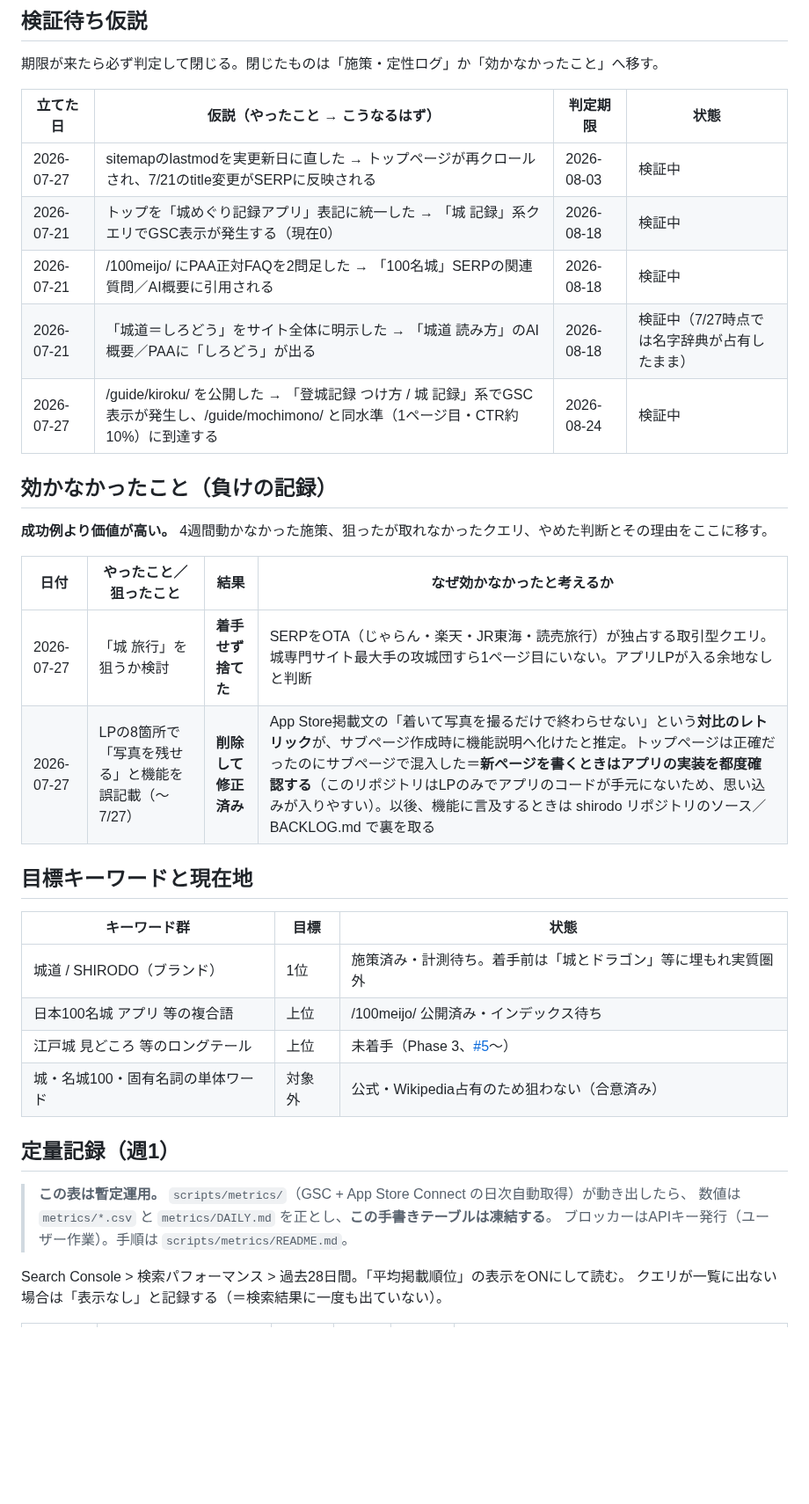
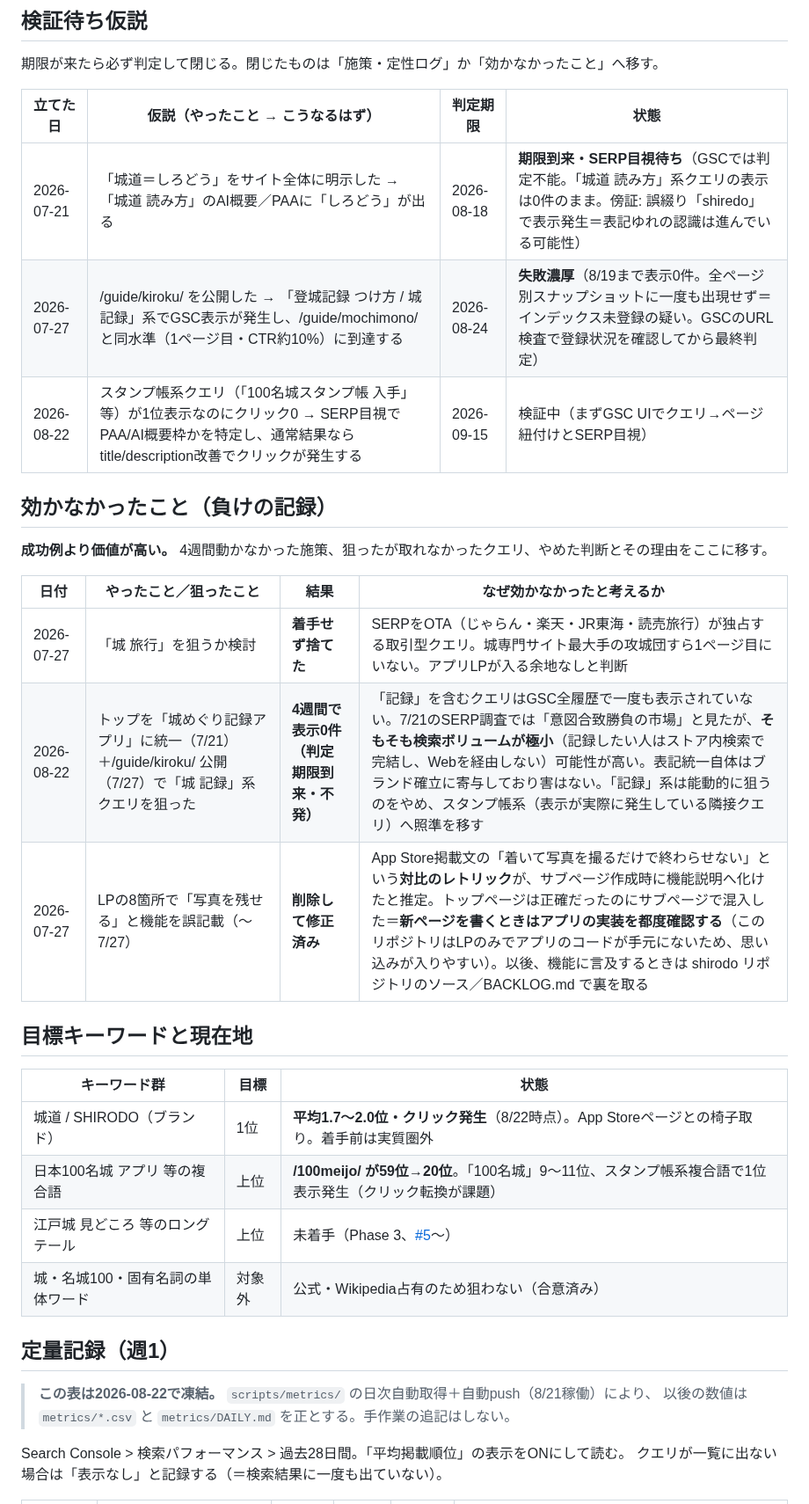
Before and after one commit to katsuhikosakata29-max/shirodo-lp, a Markdown page: docs/SEO_LOG.md, the part around one of its changes. Shown at 88% size. Rendered like a GitHub page; blank space fills up the shorter version.

Commit message:
docs(seo): 期限到来の仮説5本を判定し、SEO_LOGを更新（8/22判定セッション）
- 表示回数は5週連続増（週31→281、9倍）・平均順位40位台→13位前後。
  クリックは週6にとどまり「表示をクリックに変える」段階へ移行
- 判定: sitemap修正→トップ再クロール=ほぼ成立（城道1.7〜2.0位）、
  「城 記録」系=4週間表示0で不発（効かなかったことへ移動）、
  /100meijo/ PAA FAQ=部分成立（スタンプ帳系で1位表示発生、59→20位）、
  しろどう読み方=SERP目視待ち、/guide/kiroku/=表示0でインデックス未登録疑い
- 新仮説: スタンプ帳系1位表示×クリック0の枠特定（期限9/15）
- 手書き定量テーブルはmetrics自動push稼働により凍結

Co-Authored-By: Claude Fable 5 <noreply@anthropic.com>
Claude-Session: https://claude.ai/code/session_01Qm3AtT96jimcZXRYaHpdgt

```diff
--- a/docs/SEO_LOG.md
+++ b/docs/SEO_LOG.md
@@ -23,11 +23,9 @@ shirodo.com の検索順位改善の記録。**このファイルの主役は数
 
 | 立てた日 | 仮説（やったこと → こうなるはず） | 判定期限 | 状態 |
 |---|---|---|---|
-| 2026-07-27 | sitemapのlastmodを実更新日に直した → トップページが再クロールされ、7/21のtitle変更がSERPに反映される | 2026-08-03 | 検証中 |
-| 2026-07-21 | トップを「城めぐり記録アプリ」表記に統一した → 「城 記録」系クエリでGSC表示が発生する（現在0） | 2026-08-18 | 検証中 |
-| 2026-07-21 | /100meijo/ にPAA正対FAQを2問足した → 「100名城」SERPの関連質問／AI概要に引用される | 2026-08-18 | 検証中 |
-| 2026-07-21 | 「城道＝しろどう」をサイト全体に明示した → 「城道 読み方」のAI概要／PAAに「しろどう」が出る | 2026-08-18 | 検証中（7/27時点では名字辞典が占有したまま） |
-| 2026-07-27 | /guide/kiroku/ を公開した → 「登城記録 つけ方 / 城 記録」系でGSC表示が発生し、/guide/mochimono/ と同水準（1ページ目・CTR約10%）に到達する | 2026-08-24 | 検証中 |
+| 2026-07-21 | 「城道＝しろどう」をサイト全体に明示した → 「城道 読み方」のAI概要／PAAに「しろどう」が出る | 2026-08-18 | **期限到来・SERP目視待ち**（GSCでは判定不能。「城道 読み方」系クエリの表示は0件のまま。傍証: 誤綴り「shiredo」で表示発生＝表記ゆれの認識は進んでいる可能性） |
+| 2026-07-27 | /guide/kiroku/ を公開した → 「登城記録 つけ方 / 城 記録」系でGSC表示が発生し、/guide/mochimono/ と同水準（1ページ目・CTR約10%）に到達する | 2026-08-24 | **失敗濃厚**（8/19まで表示0件。全ページ別スナップショットに一度も出現せず＝インデックス未登録の疑い。GSCのURL検査で登録状況を確認してから最終判定） |
+| 2026-08-22 | スタンプ帳系クエリ（「100名城スタンプ帳 入手」等）が1位表示なのにクリック0 → SERP目視でPAA/AI概要枠かを特定し、通常結果ならtitle/description改善でクリックが発生する | 2026-09-15 | 検証中（まずGSC UIでクエリ→ページ紐付けとSERP目視） |
 
 ## 効かなかったこと（負けの記録）
 
@@ -36,22 +34,22 @@ shirodo.com の検索順位改善の記録。**このファイルの主役は数
 | 日付 | やったこと／狙ったこと | 結果 | なぜ効かなかったと考えるか |
 |---|---|---|---|
 | 2026-07-27 | 「城 旅行」を狙うか検討 | **着手せず捨てた** | SERPをOTA（じゃらん・楽天・JR東海・読売旅行）が独占する取引型クエリ。城専門サイト最大手の攻城団すら1ページ目にいない。アプリLPが入る余地なしと判断 |
+| 2026-08-22 | トップを「城めぐり記録アプリ」に統一（7/21）＋/guide/kiroku/ 公開（7/27）で「城 記録」系クエリを狙った | **4週間で表示0件（判定期限到来・不発）** | 「記録」を含むクエリはGSC全履歴で一度も表示されていない。7/21のSERP調査では「意図合致勝負の市場」と見たが、**そもそも検索ボリュームが極小**（記録したい人はストア内検索で完結し、Webを経由しない）可能性が高い。表記統一自体はブランド確立に寄与しており害はない。「記録」系は能動的に狙うのをやめ、スタンプ帳系（表示が実際に発生している隣接クエリ）へ照準を移す |
 | 2026-07-27 | LPの8箇所で「写真を残せる」と機能を誤記載（〜7/27） | **削除して修正済み** | App Store掲載文の「着いて写真を撮るだけで終わらせない」という**対比のレトリック**が、サブページ作成時に機能説明へ化けたと推定。トップページは正確だったのにサブページで混入した＝**新ページを書くときはアプリの実装を都度確認する**（このリポジトリはLPのみでアプリのコードが手元にないため、思い込みが入りやすい）。以後、機能に言及するときは shirodo リポジトリのソース／BACKLOG.md で裏を取る |
 
 ## 目標キーワードと現在地
 
 | キーワード群 | 目標 | 状態 |
 |---|---|---|
-| 城道 / SHIRODO（ブランド） | 1位 | 施策済み・計測待ち。着手前は「城とドラゴン」等に埋もれ実質圏外 |
-| 日本100名城 アプリ 等の複合語 | 上位 | /100meijo/ 公開済み・インデックス待ち |
+| 城道 / SHIRODO（ブランド） | 1位 | **平均1.7〜2.0位・クリック発生**（8/22時点）。App Storeページとの椅子取り。着手前は実質圏外 |
+| 日本100名城 アプリ 等の複合語 | 上位 | **/100meijo/ が59位→20位**。「100名城」9〜11位、スタンプ帳系複合語で1位表示発生（クリック転換が課題） |
 | 江戸城 見どころ 等のロングテール | 上位 | 未着手（Phase 3、[#5](https://github.com/katsuhikosakata29-max/shirodo-lp/issues/5)〜） |
 | 城・名城100・固有名詞の単体ワード | 対象外 | 公式・Wikipedia占有のため狙わない（合意済み） |
 
 ## 定量記録（週1）
 
-> **この表は暫定運用。** `scripts/metrics/`（GSC + App Store Connect の日次自動取得）が動き出したら、
-> 数値は `metrics/*.csv` と `metrics/DAILY.md` を正とし、**この手書きテーブルは凍結する**。
-> ブロッカーはAPIキー発行（ユーザー作業）。手順は `scripts/metrics/README.md`。
+> **この表は2026-08-22で凍結。** `scripts/metrics/` の日次自動取得＋自動push（8/21稼働）により、
+> 以後の数値は `metrics/*.csv` と `metrics/DAILY.md` を正とする。手作業の追記はしない。
 
 Search Console > 検索パフォーマンス > 過去28日間。「平均掲載順位」の表示をONにして読む。
 クエリが一覧に出ない場合は「表示なし」と記録する（＝検索結果に一度も出ていない）。
```
Also changed, not shown: other parts of docs/SEO_LOG.md (+11 -0 lines).
